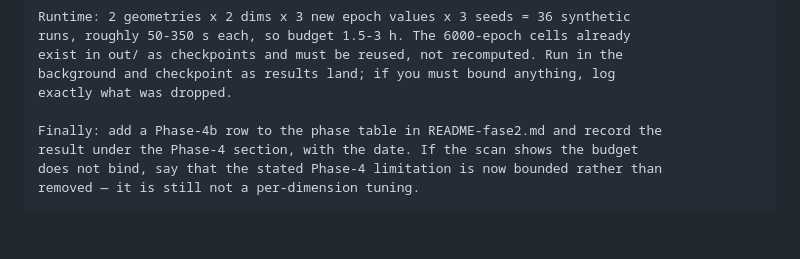
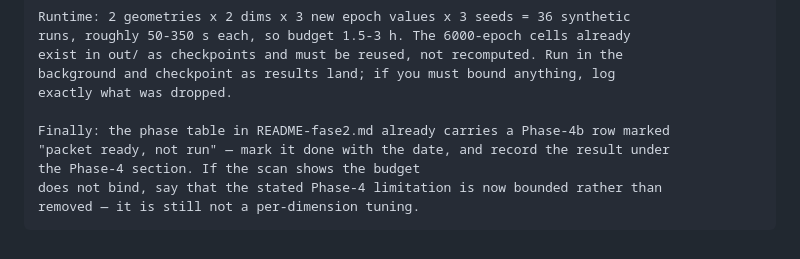
Before and after one commit to JacoVame/noEUcompression, a Markdown page: phase2/packets/phase4b-epoch-sensitivity.md, the part around the change. Drawn GitHub-style.

````diff
--- a/phase2/packets/phase4b-epoch-sensitivity.md
+++ b/phase2/packets/phase4b-epoch-sensitivity.md
@@ -66,8 +66,9 @@ exist in out/ as checkpoints and must be reused, not recomputed. Run in the
 background and checkpoint as results land; if you must bound anything, log
 exactly what was dropped.
 
-Finally: add a Phase-4b row to the phase table in README-fase2.md and record the
-result under the Phase-4 section, with the date. If the scan shows the budget
+Finally: the phase table in README-fase2.md already carries a Phase-4b row marked
+"packet ready, not run" — mark it done with the date, and record the result under
+the Phase-4 section. If the scan shows the budget
 does not bind, say that the stated Phase-4 limitation is now bounded rather than
 removed — it is still not a per-dimension tuning.
 ```
````
Also changed, not shown: phase2/README-fase2.md (+3 -2 lines).
